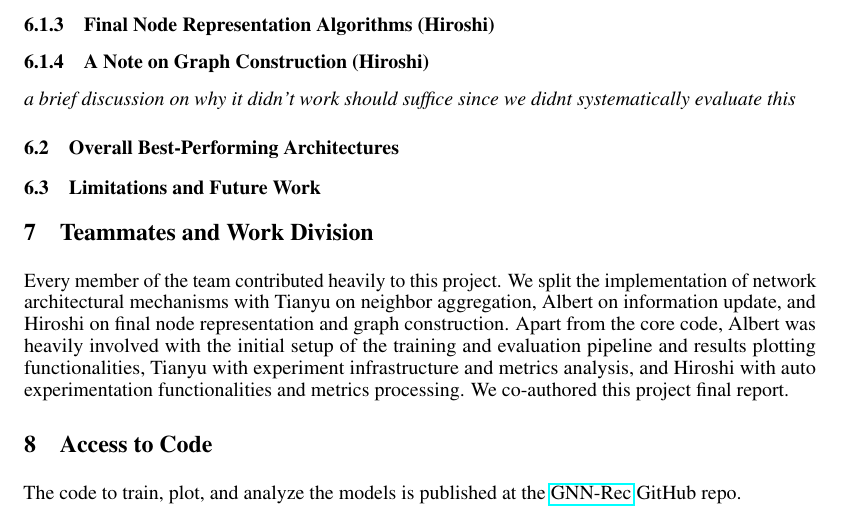
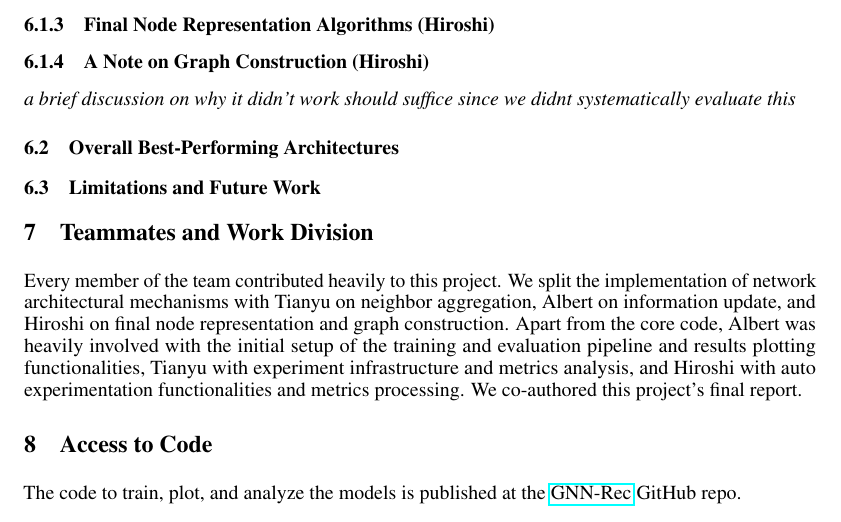
Before and after one commit to thisisalbertliang/10708-Final-Report, a LaTeX document (gnn_rec_final_report.tex): part of page 9 of 12, cut so that both start at the same text. Compiled offline with pdfLaTeX.

Commit message:
Updates from Overleaf

```diff
--- a/gnn_rec_final_report.tex
+++ b/gnn_rec_final_report.tex
@@ -542,7 +542,7 @@ the results and the explanation provide insights into the ML models or the envir
 
 % For the rest of the work, we each will first implement a GNN, e.g. GraphSAGE for Albert, GGNN for Hiroshi, and GAT for Tianyu, and evaluate their performance in similar methods as above. This will be done by Nov 11. Then, we individually will explore ways to integrate GNN into traditional neural nets to create more complex architectures that potentially perform better and offers opportunities for more sophisticated analyses (e.g. an ablation study by toggling the GNN module in the whole net on and off). This will be done by Dec 2. We will work on the final draft in the last week leading to Dec 8, the submission deadline.
 
-Every member of the team contributed heavily to this project. We split the implementation of network architectural mechanisms with Tianyu on neighbor aggregation, Albert on information update, and Hiroshi on final node representation and graph construction. Apart from the core code, Albert was heavily involved with the initial setup of the training and evaluation pipeline and results plotting functionalities, Tianyu with experiment infrastructure and metrics analysis, and Hiroshi with auto experimentation functionalities and metrics processing. We co-authored this project final report.
+Every member of the team contributed heavily to this project. We split the implementation of network architectural mechanisms with Tianyu on neighbor aggregation, Albert on information update, and Hiroshi on final node representation and graph construction. Apart from the core code, Albert was heavily involved with the initial setup of the training and evaluation pipeline and results plotting functionalities, Tianyu with experiment infrastructure and metrics analysis, and Hiroshi with auto experimentation functionalities and metrics processing. We co-authored this project's final report.
 
 \section{Access to Code}
 
```
